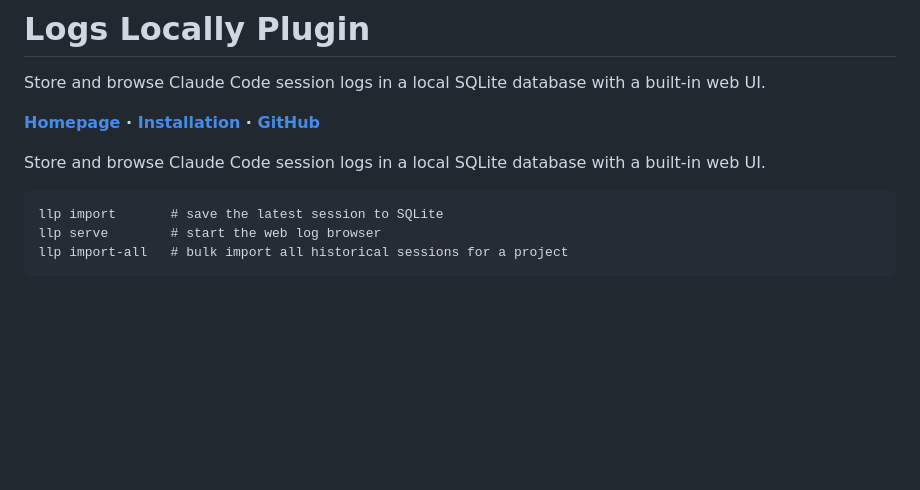
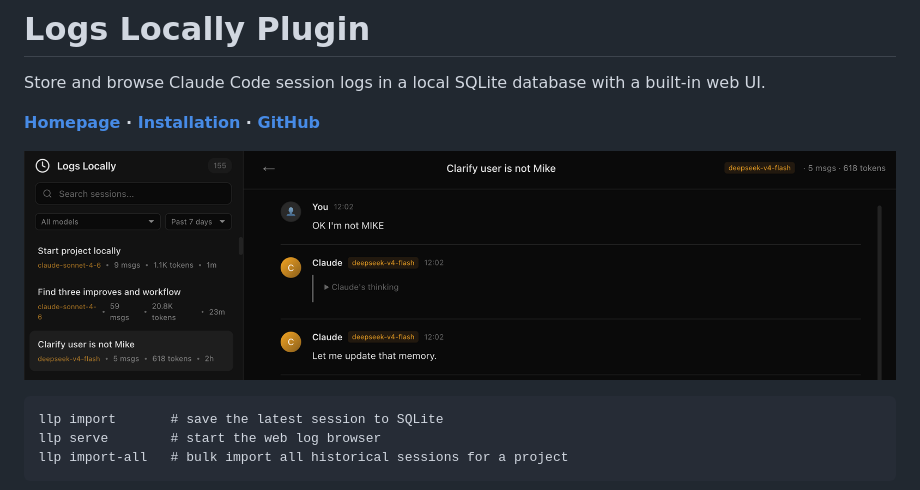
Before and after one commit to Laotree/logs-locally-plugin, a Markdown page: README.md, the part around the change. Rendered like a GitHub page; pictures changed too: docs/screenshot.png (added); blank space fills up the shorter version.

Commit message:
docs: add web UI screenshot to README (#6)
Adds a screenshot of the Logs Locally web interface showing the session
list and conversation detail view, placed at the top of the README as a
visual overview of what the tool produces.

Co-authored-by: Claude Sonnet 4.6 <noreply@anthropic.com>

````diff
--- a/README.md
+++ b/README.md
@@ -7,7 +7,7 @@ Store and browse Claude Code session logs in a local SQLite database with a buil
 
 **[Homepage](https://laotree.github.io/logs-locally-plugin/) &middot; [Installation](#installation) &middot; [GitHub](https://github.com/Laotree/logs-locally-plugin)**
 
-Store and browse Claude Code session logs in a local SQLite database with a built-in web UI.
+![Logs Locally web UI — session list and conversation detail](docs/screenshot.png)
 
 ```
 llp import       # save the latest session to SQLite
````
